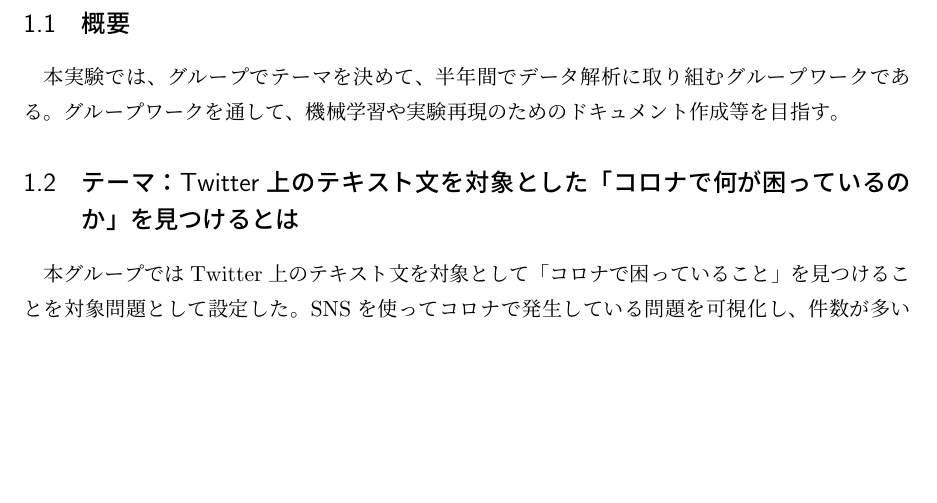
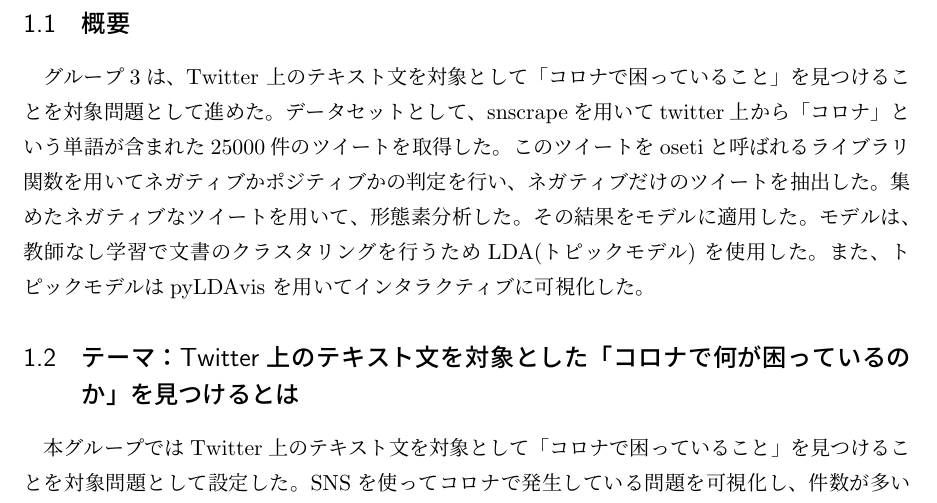
Before and after one commit to matsuda13/stulab3_project, a LaTeX document (report/final/最終レポート.tex): part of page 3 of 9, cut so that both start at the same text, the shorter picture padded with empty space. Compiled offline with pLaTeX and dvipdfmx.

Commit message:
レポートの概要部分

```diff
--- a/report/final/最終レポート.tex
+++ b/report/final/最終レポート.tex
@@ -15,7 +15,7 @@
 
 \section{はじめに}
 \subsection{概要}
-本実験では、グループでテーマを決めて、半年間でデータ解析に取り組むグループワークである。グループワークを通して、機械学習や実験再現のためのドキュメント作成等を目指す。
+グループ3は、Twitter 上のテキスト文を対象として「コロナで困っていること」を見つけることを対象問題として進めた。データセットとして、snscrapeを用いてtwitter上から「コロナ」という単語が含まれた25000件のツイートを取得した。このツイートをosetiと呼ばれるライブラリ関数を用いてネガティブかポジティブかの判定を行い、ネガティブだけのツイートを抽出した。集めたネガティブなツイートを用いて、形態素分析した。その結果をモデルに適用した。モデルは、教師なし学習で文書のクラスタリングを行うためLDA(トピックモデル) を使用した。また、トピックモデルはpyLDAvis を用いてインタラクティブに可視化した。
 
 \subsection{テーマ：Twitter上のテキスト文を対象とした「コロナで何が困っているのか」を見つけるとは}
 本グループではTwitter上のテキスト文を対象として「コロナで困っていること」を見つけることを対象問題として設定した。SNSを使ってコロナで発生している問題を可視化し、件数が多い項目を整理することで、その後の改善策を見出して今後に応用できる。それによって現在発生している問題に対処しつつ今後同様の問題が発生する際により効果的な対策ができるようになることが期待できる。
```
